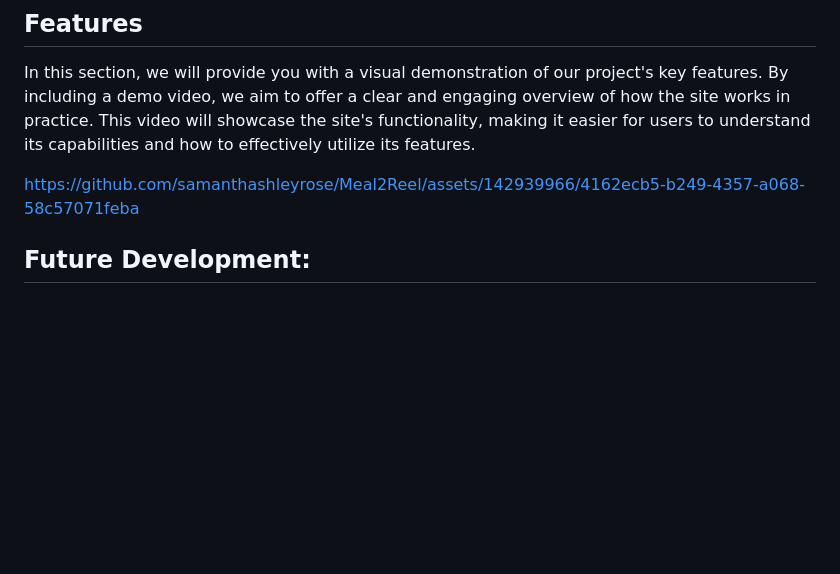
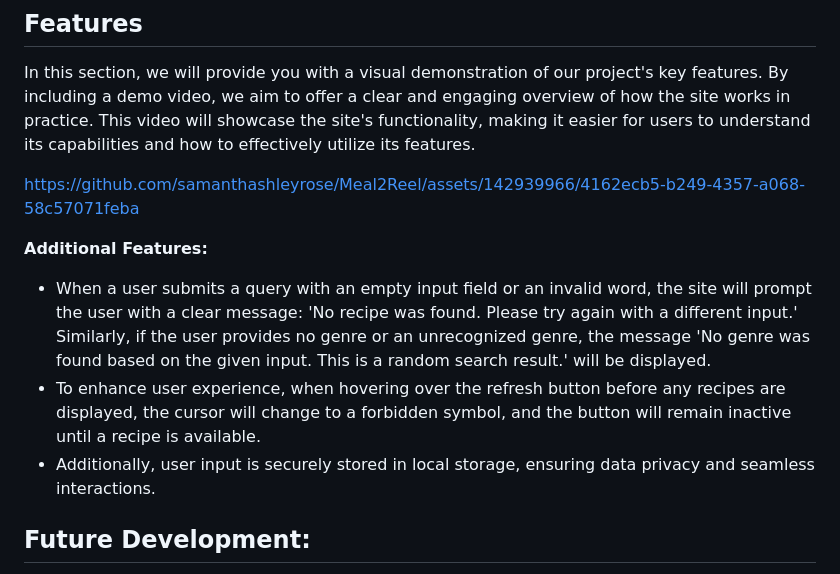
Before and after one commit to samanthashleyrose/Meal2Reel, a Markdown page: README.md, the part around the change. Drawn GitHub-style; blank space fills up the shorter version.

Commit message:
Update README.md
added additional features to README

```diff
--- a/README.md
+++ b/README.md
@@ -55,6 +55,11 @@ In this section, we will provide you with a visual demonstration of our project'
 
 https://github.com/samanthashleyrose/Meal2Reel/assets/142939966/4162ecb5-b249-4357-a068-58c57071feba
 
+**Additional Features:**
+
+- When a user submits a query with an empty input field or an invalid word, the site will prompt the user with a clear message: 'No recipe was found. Please try again with a different input.' Similarly, if the user provides no genre or an unrecognized genre, the message 'No genre was found based on the given input. This is a random search result.' will be displayed.
+- To enhance user experience, when hovering over the refresh button before any recipes are displayed, the cursor will change to a forbidden symbol, and the button will remain inactive until a recipe is available.
+- Additionally, user input is securely stored in local storage, ensuring data privacy and seamless interactions.
 
 ## Future Development:
 
```
